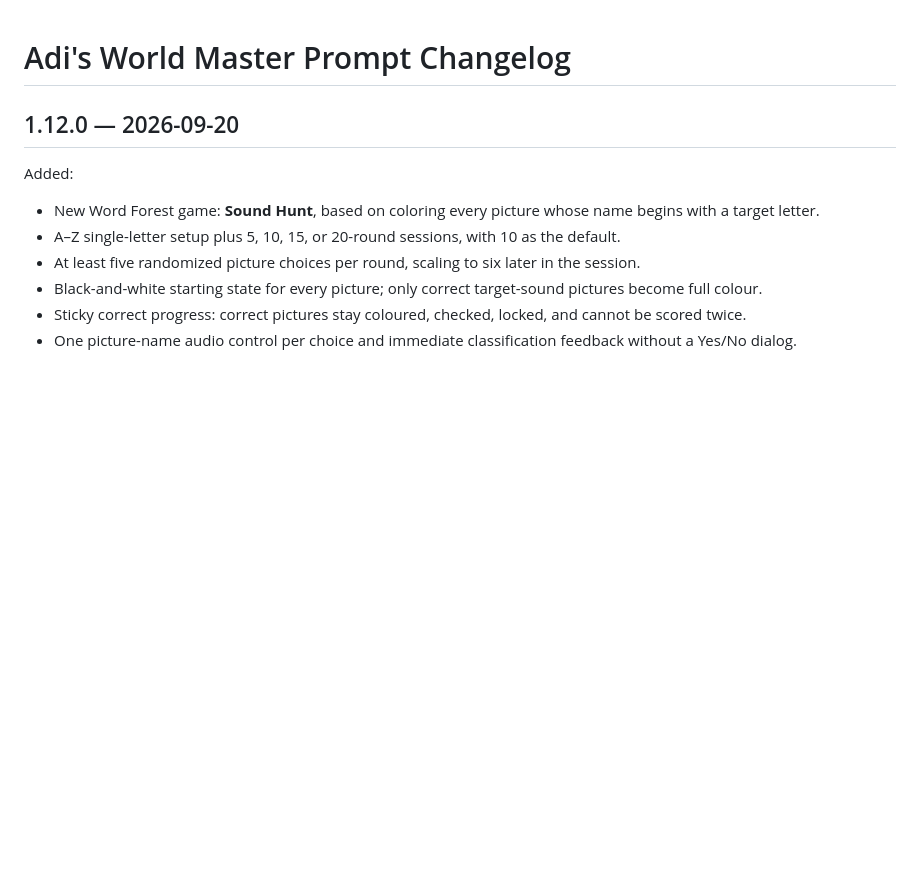
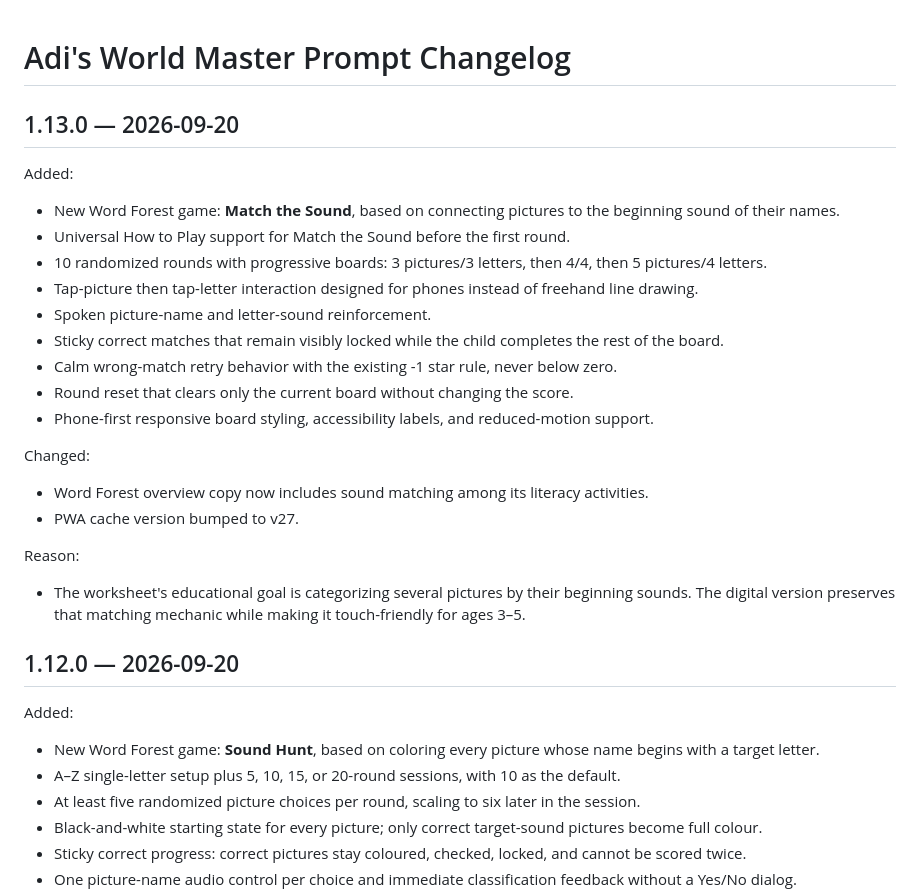
Before and after one commit to jlijano/adi-s-world, a Markdown page: MASTER_PROMPT_CHANGELOG.md, the part around the change. Rendered like a GitHub page; blank space fills up the shorter version.

Commit message:
Apply Match the Sound updates to MASTER_PROMPT_CHANGELOG.md

```diff
--- a/MASTER_PROMPT_CHANGELOG.md
+++ b/MASTER_PROMPT_CHANGELOG.md
@@ -1,4 +1,28 @@
 # Adi's World Master Prompt Changelog
+
+## 1.13.0 — 2026-09-20
+
+Added:
+
+- New Word Forest game: **Match the Sound**, based on connecting pictures to the beginning sound of their names.
+- Universal How to Play support for Match the Sound before the first round.
+- 10 randomized rounds with progressive boards: 3 pictures/3 letters, then 4/4, then 5 pictures/4 letters.
+- Tap-picture then tap-letter interaction designed for phones instead of freehand line drawing.
+- Spoken picture-name and letter-sound reinforcement.
+- Sticky correct matches that remain visibly locked while the child completes the rest of the board.
+- Calm wrong-match retry behavior with the existing -1 star rule, never below zero.
+- Round reset that clears only the current board without changing the score.
+- Phone-first responsive board styling, accessibility labels, and reduced-motion support.
+
+Changed:
+
+- Word Forest overview copy now includes sound matching among its literacy activities.
+- PWA cache version bumped to v27.
+
+Reason:
+
+- The worksheet's educational goal is categorizing several pictures by their beginning sounds. The digital version preserves that matching mechanic while making it touch-friendly for ages 3–5.
+
 
 ## 1.12.0 — 2026-09-20
 
```
